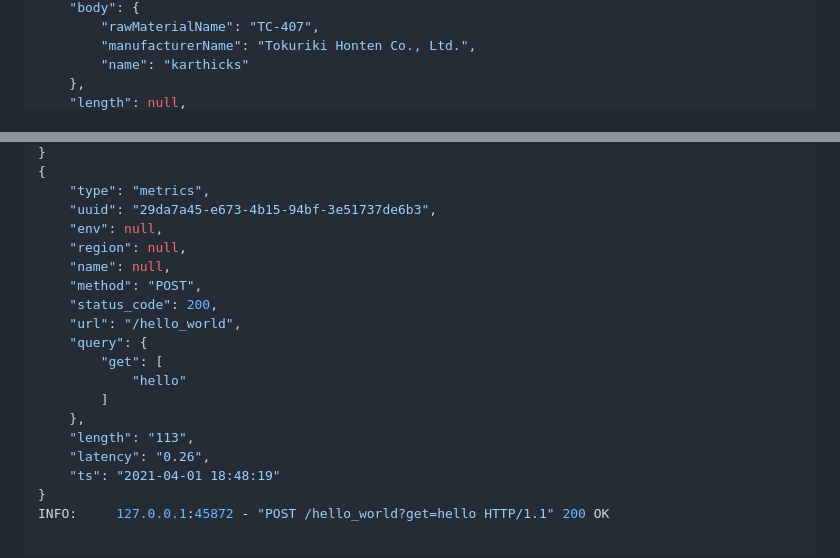
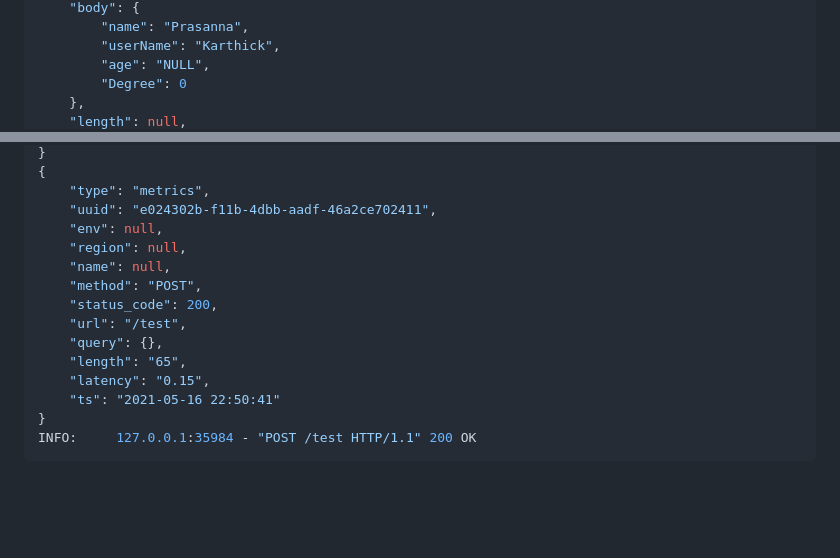
Before and after one commit to 12345k/fastapi-log, a Markdown page: README.md, 2 parts joined by grey strips. GitHub-like rendering; blank space fills up the shorter version.

````diff
--- a/README.md
+++ b/README.md
@@ -77,6 +74,7 @@ uvicorn example.main:app --reload
     "body": {
-        "rawMaterialName": "TC-407",
-        "manufacturerName": "Tokuriki Honten Co., Ltd.",
-        "name": "karthicks"
+        "name": "Prasanna",
+        "userName": "Karthick",
+        "age": "NULL",
+        "Degree": 0
     },
     "length": null,
@@ -84,21 +82,18 @@ uvicorn example.main:app --reload
 }
 {
     "type": "metrics",
-    "uuid": "29da7a45-e673-4b15-94bf-3e51737de6b3",
+    "uuid": "e024302b-f11b-4dbb-aadf-46a2ce702411",
     "env": null,
     "region": null,
     "name": null,
     "method": "POST",
     "status_code": 200,
-    "url": "/hello_world",
-    "query": {
-        "get": [
-            "hello"
-        ]
-    },
-    "length": "113",
-    "latency": "0.26",
-    "ts": "2021-04-01 18:48:19"
+    "url": "/test",
+    "query": {},
+    "length": "65",
+    "latency": "0.15",
+    "ts": "2021-05-16 22:50:41"
 }
-INFO:     127.0.0.1:45872 - "POST /hello_world?get=hello HTTP/1.1" 200 OK
+INFO:     127.0.0.1:35984 - "POST /test HTTP/1.1" 200 OK
+```
 
````
Also changed, not shown: other parts of README.md (+19 -20 lines), fastapi_log/images/dashboard.png (added), 3 other files.
